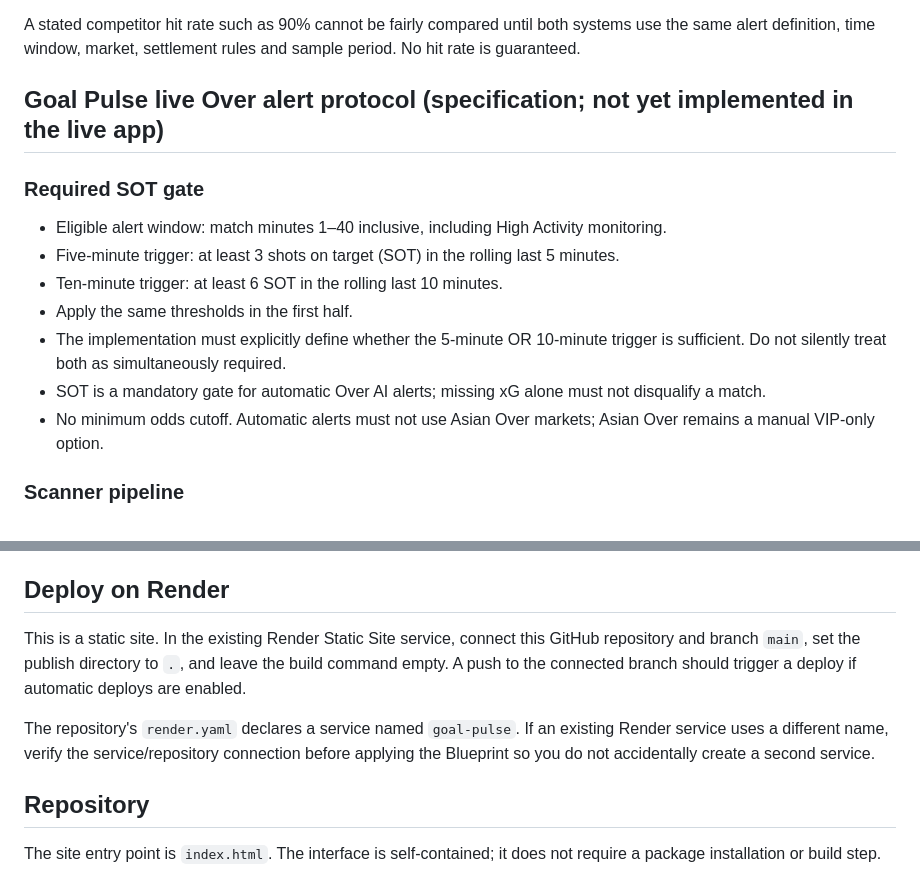
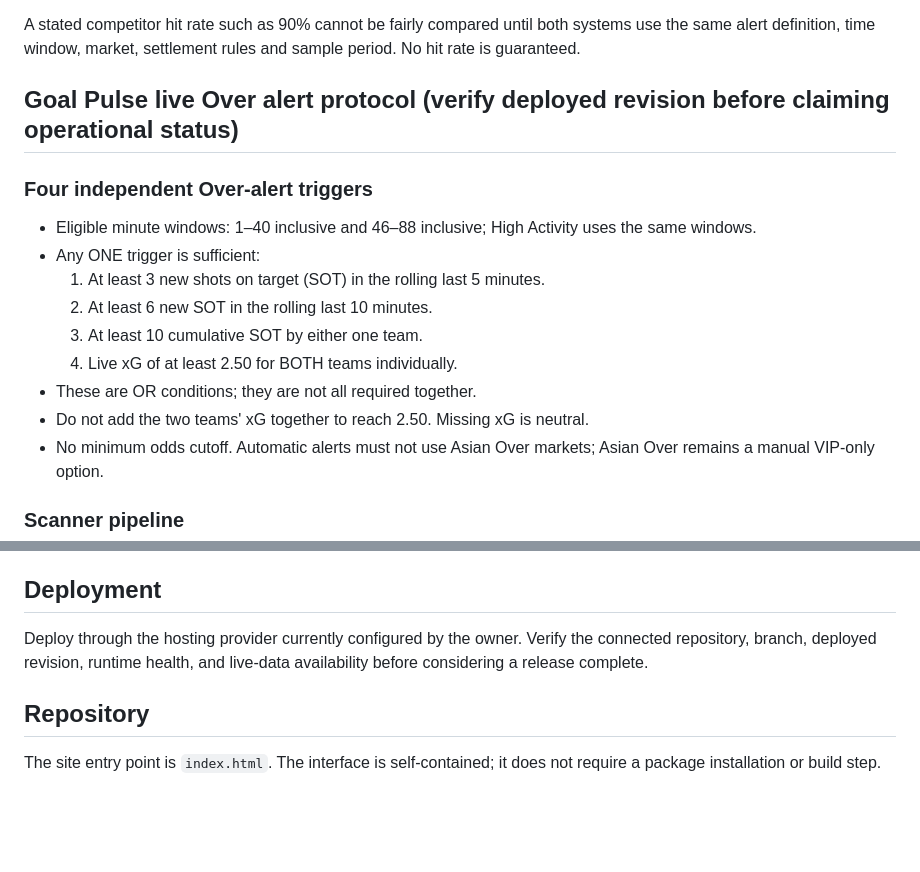
Before and after one commit to nikosvretos28-commits/goal-pulse, a Markdown page: README.md, 2 parts joined by grey strips. Rendered like a GitHub page; blank space fills up the shorter version.

Commit message:
Document current Goal Pulse alert criteria and deployment

```diff
--- a/README.md
+++ b/README.md
@@ -27,15 +27,17 @@ The scoreboard depends on ESPN's public endpoints, which are not a guaranteed co
 A stated competitor hit rate such as 90% cannot be fairly compared until both systems use the same alert definition, time window, market, settlement rules and sample period. No hit rate is guaranteed.
 
 
-## Goal Pulse live Over alert protocol (specification; not yet implemented in the live app)
+## Goal Pulse live Over alert protocol (verify deployed revision before claiming operational status)
 
-### Required SOT gate
-- Eligible alert window: match minutes 1–40 inclusive, including High Activity monitoring.
-- Five-minute trigger: at least 3 shots on target (SOT) in the rolling last 5 minutes.
-- Ten-minute trigger: at least 6 SOT in the rolling last 10 minutes.
-- Apply the same thresholds in the first half.
-- The implementation must explicitly define whether the 5-minute OR 10-minute trigger is sufficient. Do not silently treat both as simultaneously required.
-- SOT is a mandatory gate for automatic Over AI alerts; missing xG alone must not disqualify a match.
+### Four independent Over-alert triggers
+- Eligible minute windows: 1–40 inclusive and 46–88 inclusive; High Activity uses the same windows.
+- Any ONE trigger is sufficient:
+  1. At least 3 new shots on target (SOT) in the rolling last 5 minutes.
+  2. At least 6 new SOT in the rolling last 10 minutes.
+  3. At least 10 cumulative SOT by either one team.
+  4. Live xG of at least 2.50 for BOTH teams individually.
+- These are OR conditions; they are not all required together.
+- Do not add the two teams' xG together to reach 2.50. Missing xG is neutral.
 - No minimum odds cutoff. Automatic alerts must not use Asian Over markets; Asian Over remains a manual VIP-only option.
 
 ### Scanner pipeline
@@ -57,11 +59,9 @@ A stated competitor hit rate such as 90% cannot be fairly compared until both sy
 - Missing xG is not the same as xG = 0.
 - Clearly label this as a protocol specification until the scanners, data feed, persistence and alert delivery have been implemented and tested. Do not present it as a live feature or claim a validated hit rate before evidence exists.
 
-## Deploy on Render
+## Deployment
 
-This is a static site. In the existing Render Static Site service, connect this GitHub repository and branch `main`, set the publish directory to `.`, and leave the build command empty. A push to the connected branch should trigger a deploy if automatic deploys are enabled.
-
-The repository's `render.yaml` declares a service named `goal-pulse`. If an existing Render service uses a different name, verify the service/repository connection before applying the Blueprint so you do not accidentally create a second service.
+Deploy through the hosting provider currently configured by the owner. Verify the connected repository, branch, deployed revision, runtime health, and live-data availability before considering a release complete.
 
 ## Repository
 
```
